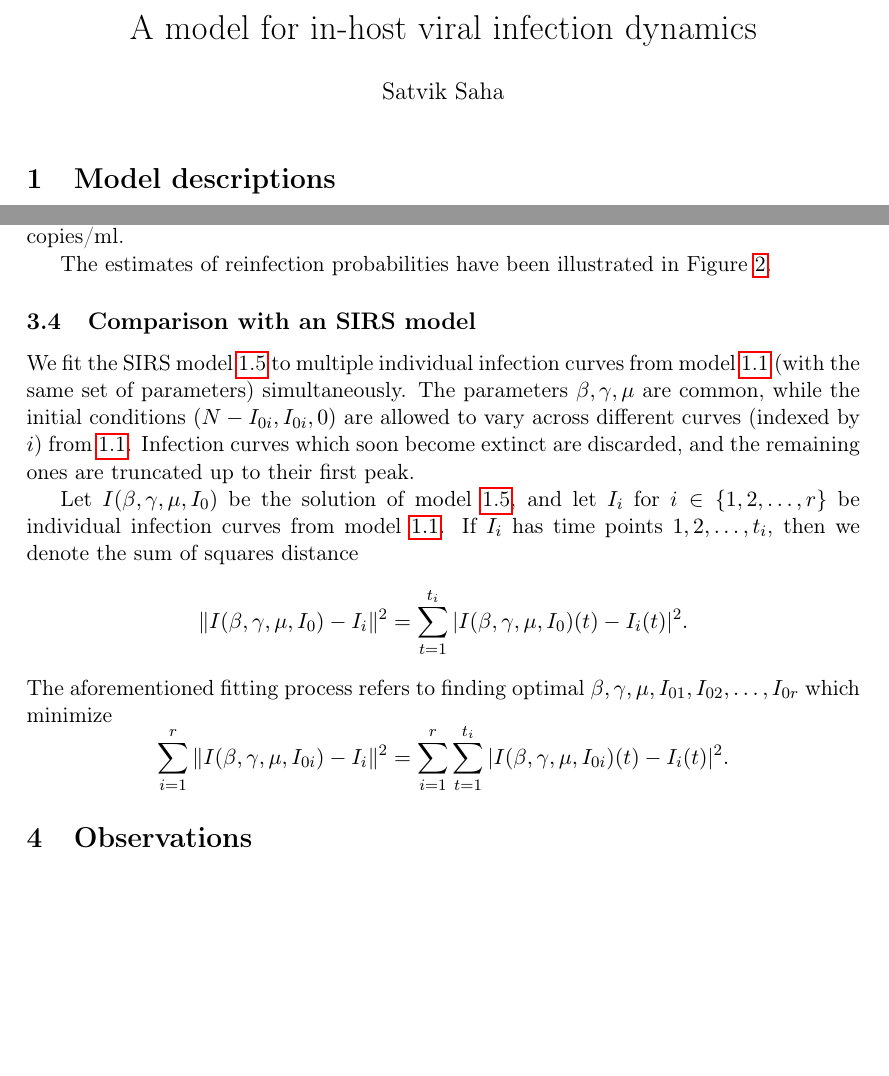
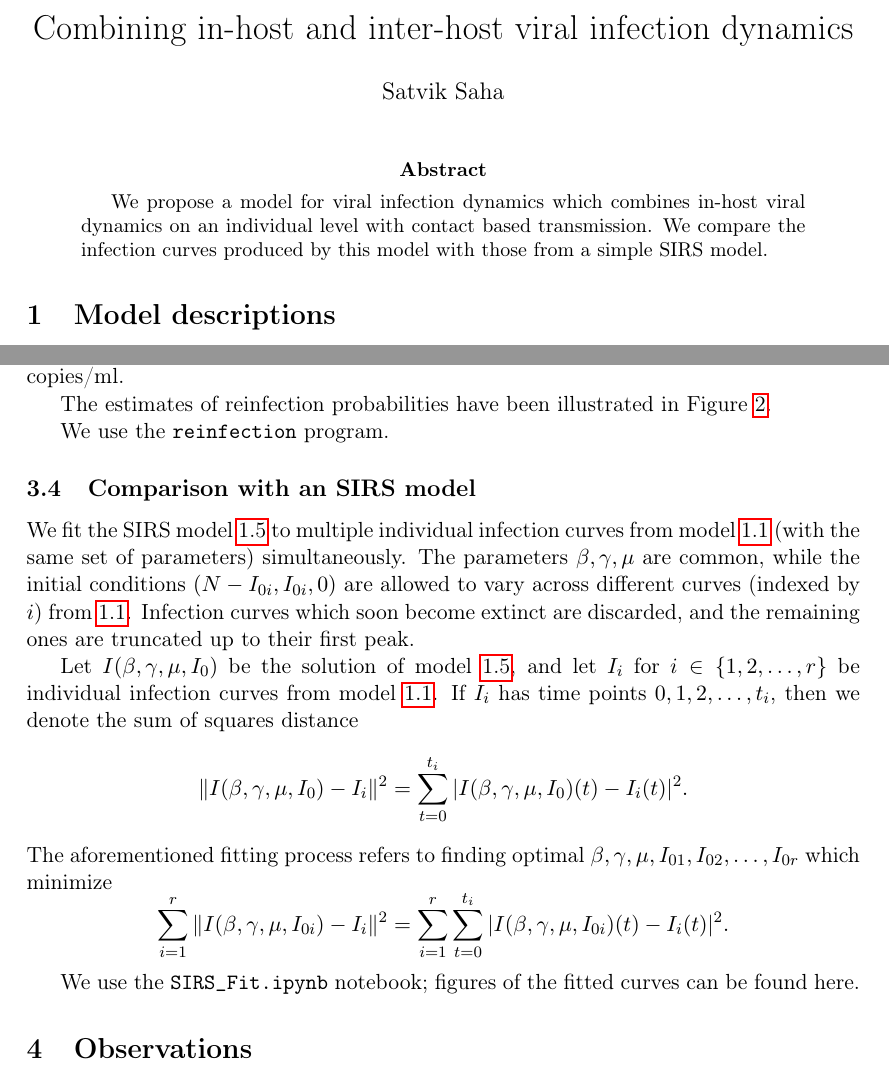
Before and after one commit to sahasatvik/multiscale, a LaTeX paper (report/model.tex): two parts of pages 1 and 8 of 12, joined at a grey line, cut so that both start at the same text, the shorter picture padded with empty space. Compiled offline with pdfLaTeX.

Commit message:
Updated title, added short abstract, references to code

```diff
--- a/report/model.tex
+++ b/report/model.tex
@@ -18,12 +18,19 @@
 \newcommand{\R}{\mathbb{R}}
 \newcommand{\Rnn}{\mathbb{R}_{\geq 0}}
 
-\title{A model for in-host viral infection dynamics}
+\title{Combining in-host and inter-host viral infection dynamics}
 \author{Satvik Saha}
 \date{}
 
 \begin{document}
     \maketitle
+
+    \begin{abstract}
+        We propose a model for viral infection dynamics which combines in-host
+        viral dynamics on an individual level with contact based transmission.
+        We compare the infection curves produced by this model with those from
+        a simple SIRS model.
+    \end{abstract}
 
     \section{Model descriptions}
 
@@ -406,6 +415,8 @@
     The estimates of reinfection probabilities have been illustrated in
     Figure~\ref{fig:reinfection}.
 
+    We use the \texttt{reinfection} program.
+
 
     \subsection{Comparison with an SIRS model}
 
@@ -420,16 +431,19 @@
     Let $I(\beta, \gamma, \mu, I_0)$ be the solution of model
     \ref{model:SIRS}, and let $I_i$ for $i \in \{1, 2, \dots, r\}$ be
     individual infection curves from model $\ref{model:individual}$. If $I_i$
-    has time points $1, 2, \dots, t_i$, then we denote the sum of squares
+    has time points $0, 1, 2, \dots, t_i$, then we denote the sum of squares
     distance \[
         \Vert I(\beta, \gamma, \mu, I_0) - I_i \Vert^2 =
-        \sum_{t = 1}^{t_i} |I(\beta, \gamma, \mu, I_0)(t) - I_i(t)|^2.
+        \sum_{t = 0}^{t_i} |I(\beta, \gamma, \mu, I_0)(t) - I_i(t)|^2.
     \] The aforementioned fitting process refers to finding optimal $\beta,
     \gamma, \mu, I_{01}, I_{02}, \dots, I_{0r}$ which minimize \[
         \sum_{i = 1}^r \Vert I(\beta, \gamma, \mu, I_{0i}) - I_i \Vert^2 =
-        \sum_{i = 1}^r \sum_{t = 1}^{t_i} |I(\beta, \gamma, \mu, I_{0i})(t) -
+        \sum_{i = 1}^r \sum_{t = 0}^{t_i} |I(\beta, \gamma, \mu, I_{0i})(t) -
         I_i(t)|^2.
     \]
+
+    We use the \texttt{SIRS\_Fit.ipynb} notebook; figures of the fitted curves
+    can be found here.
 
 
     \section{Observations}
```
Also changed, not shown: report/model.pdf, report/model.tex (4 more changed lines).
